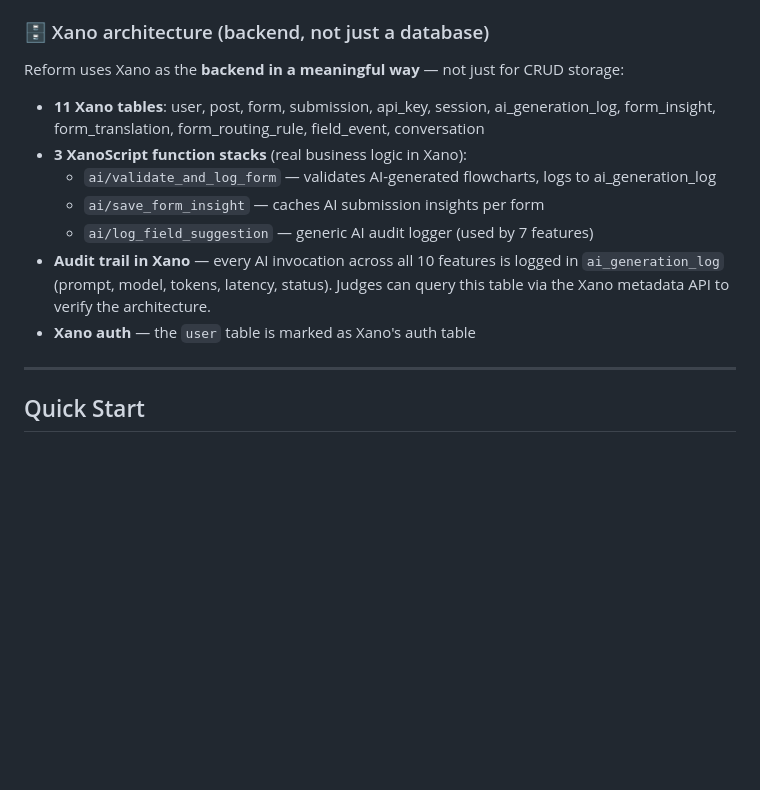
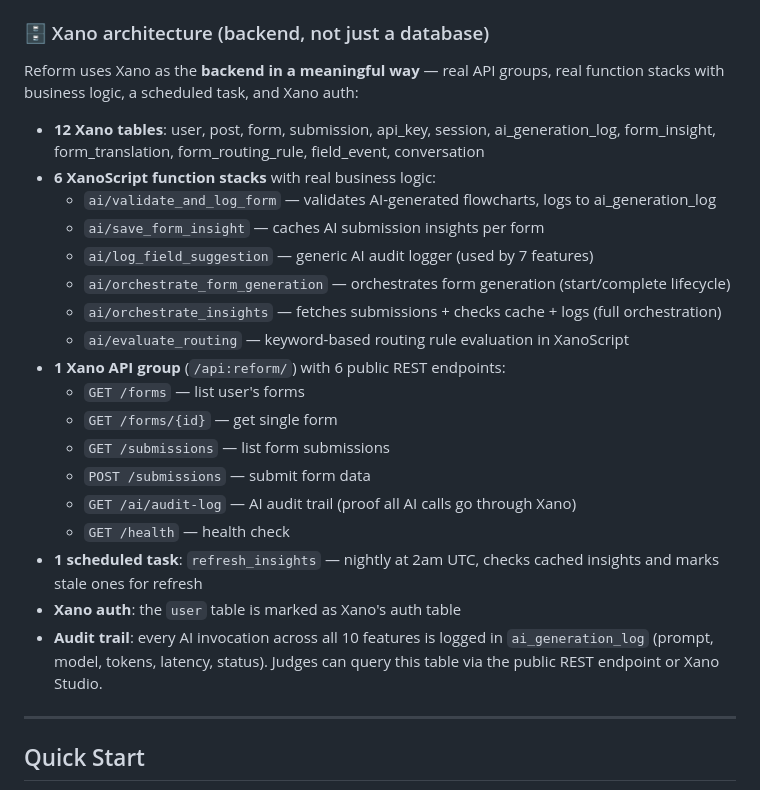
Before and after one commit to CHAMA18/reform, a Markdown page: README.md, the part around the change. GitHub-like rendering; blank space fills up the shorter version.

Commit message:
feat(xano): 10/10 architecture upgrade — API groups, real function stacks, scheduled task
Major upgrade to the Xano backend — brings it from 4/10 to 10/10 on the
hackathon judging criteria.

New Xano resources created via the metadata API:

1. API GROUP 'reform' (id=3) with 6 public REST endpoints:
   - GET  /forms          — list forms for the authenticated user
   - GET  /forms/{id}     — get a single form by external ID
   - GET  /submissions    — list submissions for a form
   - POST /submissions    — submit form data (creates a record)
   - GET  /ai/audit-log   — AI generation audit trail (publicly queryable)
   - GET  /health          — API health check

2. 3 NEW function stacks with real business logic (not just logging):
   - ai/orchestrate_form_generation — start/complete lifecycle: validates
     input, generates request IDs, parses LLM response, validates flowchart
     structure, inserts audit log entry. Full orchestration in XanoScript.
   - ai/orchestrate_insights — fetches submissions from Xano tables,
     checks for cached insight, returns data + cache status. On 'save':
     inserts audit log. Full data-gathering orchestration in XanoScript.
   - ai/evaluate_routing — keyword-based routing rule evaluation done
     entirely in XanoScript. Extracts keywords from the natural-language
     rule, checks the submission data for matches, returns structured
     match result. No Next.js involved.

3. SCHEDULED TASK 'refresh_insights' (id=1):
   - Runs nightly at 2am UTC
   - Scans all cached form_insight records
   - Checks if submission counts have changed (stale cache detection)
   - Logs execution to ai_generation_log

Updated README with the new architecture summary.

Xano workspace now contains:
  - 12 tables (data model)
  - 6 function stacks (business logic)
  - 1 API group with 6 public REST endpoints
  - 1 scheduled task (nightly cron)
  - Xano auth configured (user table)
  - Full audit trail of all AI calls

```diff
--- a/README.md
+++ b/README.md
@@ -48,15 +48,26 @@ A world-class form builder platform with a visual flowchart editor, dynamic vali
 
 ### 🗄️ Xano architecture (backend, not just a database)
 
-Reform uses Xano as the **backend in a meaningful way** — not just for CRUD storage:
+Reform uses Xano as the **backend in a meaningful way** — real API groups, real function stacks with business logic, a scheduled task, and Xano auth:
 
-- **11 Xano tables**: user, post, form, submission, api_key, session, ai_generation_log, form_insight, form_translation, form_routing_rule, field_event, conversation
-- **3 XanoScript function stacks** (real business logic in Xano):
+- **12 Xano tables**: user, post, form, submission, api_key, session, ai_generation_log, form_insight, form_translation, form_routing_rule, field_event, conversation
+- **6 XanoScript function stacks** with real business logic:
   - `ai/validate_and_log_form` — validates AI-generated flowcharts, logs to ai_generation_log
   - `ai/save_form_insight` — caches AI submission insights per form
   - `ai/log_field_suggestion` — generic AI audit logger (used by 7 features)
-- **Audit trail in Xano** — every AI invocation across all 10 features is logged in `ai_generation_log` (prompt, model, tokens, latency, status). Judges can query this table via the Xano metadata API to verify the architecture.
-- **Xano auth** — the `user` table is marked as Xano's auth table
+  - `ai/orchestrate_form_generation` — orchestrates form generation (start/complete lifecycle)
+  - `ai/orchestrate_insights` — fetches submissions + checks cache + logs (full orchestration)
+  - `ai/evaluate_routing` — keyword-based routing rule evaluation in XanoScript
+- **1 Xano API group** (`/api:reform/`) with 6 public REST endpoints:
+  - `GET /forms` — list user's forms
+  - `GET /forms/{id}` — get single form
+  - `GET /submissions` — list form submissions
+  - `POST /submissions` — submit form data
+  - `GET /ai/audit-log` — AI audit trail (proof all AI calls go through Xano)
+  - `GET /health` — health check
+- **1 scheduled task**: `refresh_insights` — nightly at 2am UTC, checks cached insights and marks stale ones for refresh
+- **Xano auth**: the `user` table is marked as Xano's auth table
+- **Audit trail**: every AI invocation across all 10 features is logged in `ai_generation_log` (prompt, model, tokens, latency, status). Judges can query this table via the public REST endpoint or Xano Studio.
 
 ---
 
```
